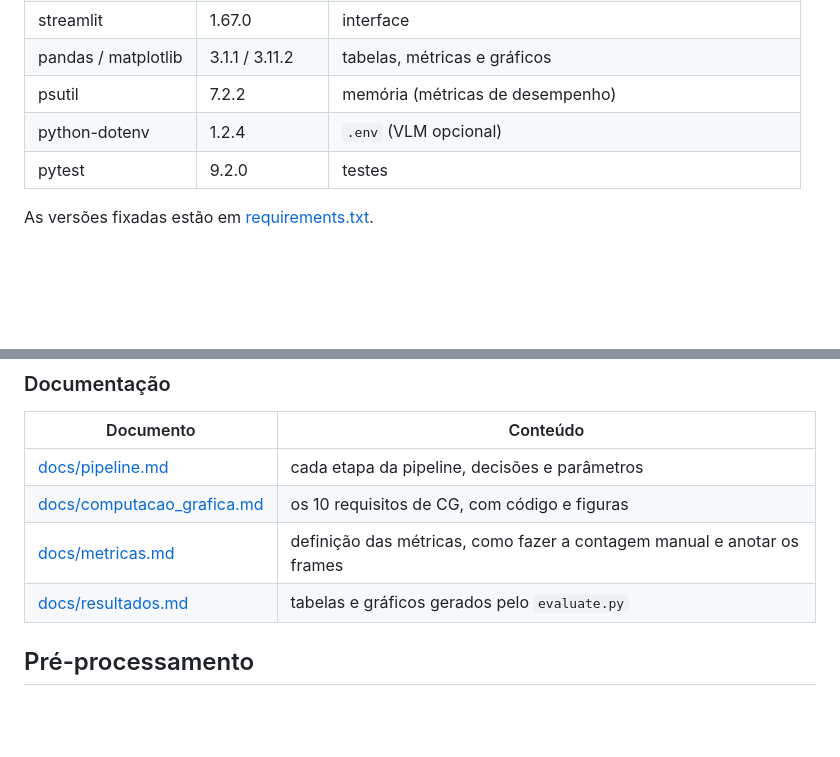
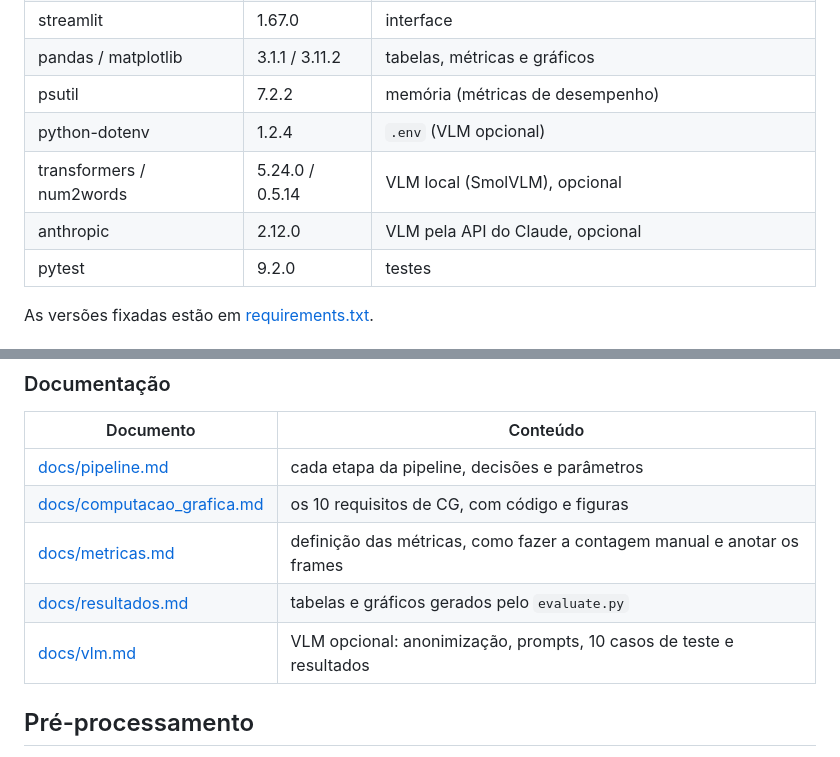
Before and after one commit to LuisHenrique1523/FluxoVC, a Markdown page: README.md, 2 parts joined by grey strips. GitHub-like rendering; blank space fills up the shorter version.

```diff
--- a/README.md
+++ b/README.md
@@ -69,6 +69,8 @@ equipe:
 | pandas / matplotlib | 3.1.1 / 3.11.2 | tabelas, métricas e gráficos |
 | psutil | 7.2.2 | memória (métricas de desempenho) |
 | python-dotenv | 1.2.4 | `.env` (VLM opcional) |
+| transformers / num2words | 5.24.0 / 0.5.14 | VLM local (SmolVLM), opcional |
+| anthropic | 2.12.0 | VLM pela API do Claude, opcional |
 | pytest | 9.2.0 | testes |
 
 As versões fixadas estão em [requirements.txt](requirements.txt).
@@ -182,6 +187,7 @@ FluxoVC/
 | [docs/computacao_grafica.md](docs/computacao_grafica.md) | os 10 requisitos de CG, com código e figuras |
 | [docs/metricas.md](docs/metricas.md) | definição das métricas, como fazer a contagem manual e anotar os frames |
 | [docs/resultados.md](docs/resultados.md) | tabelas e gráficos gerados pelo `evaluate.py` |
+| [docs/vlm.md](docs/vlm.md) | VLM opcional: anonimização, prompts, 10 casos de teste e resultados |
 
 ## Pré-processamento
 
```
Also changed, not shown: other parts of README.md (+35 -6 lines), docs/pipeline.md (+3 -0 lines), docs/vlm.md (added, +172 -0 lines), docs/vlm_resultados.md (added, +61 -0 lines), docs/img/vlm_anonimizado.jpg (added), 11 other files.
